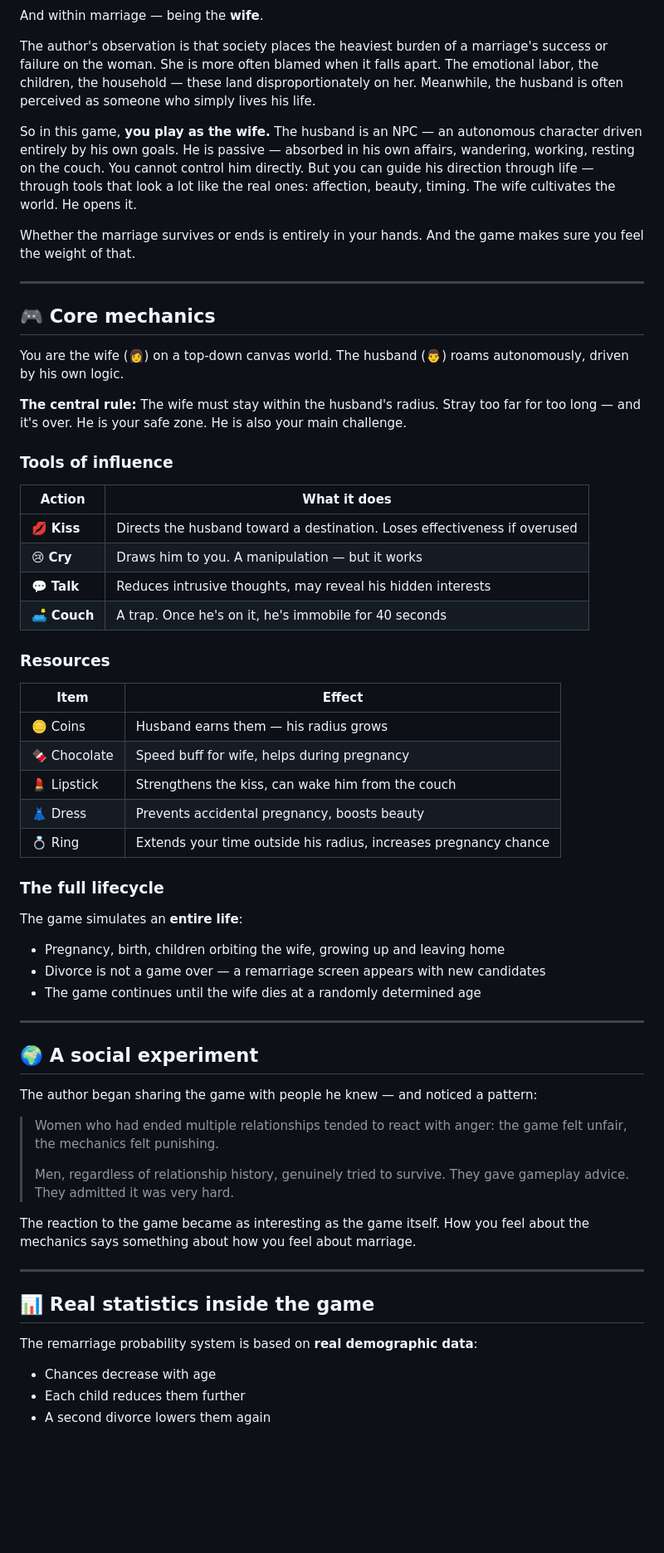
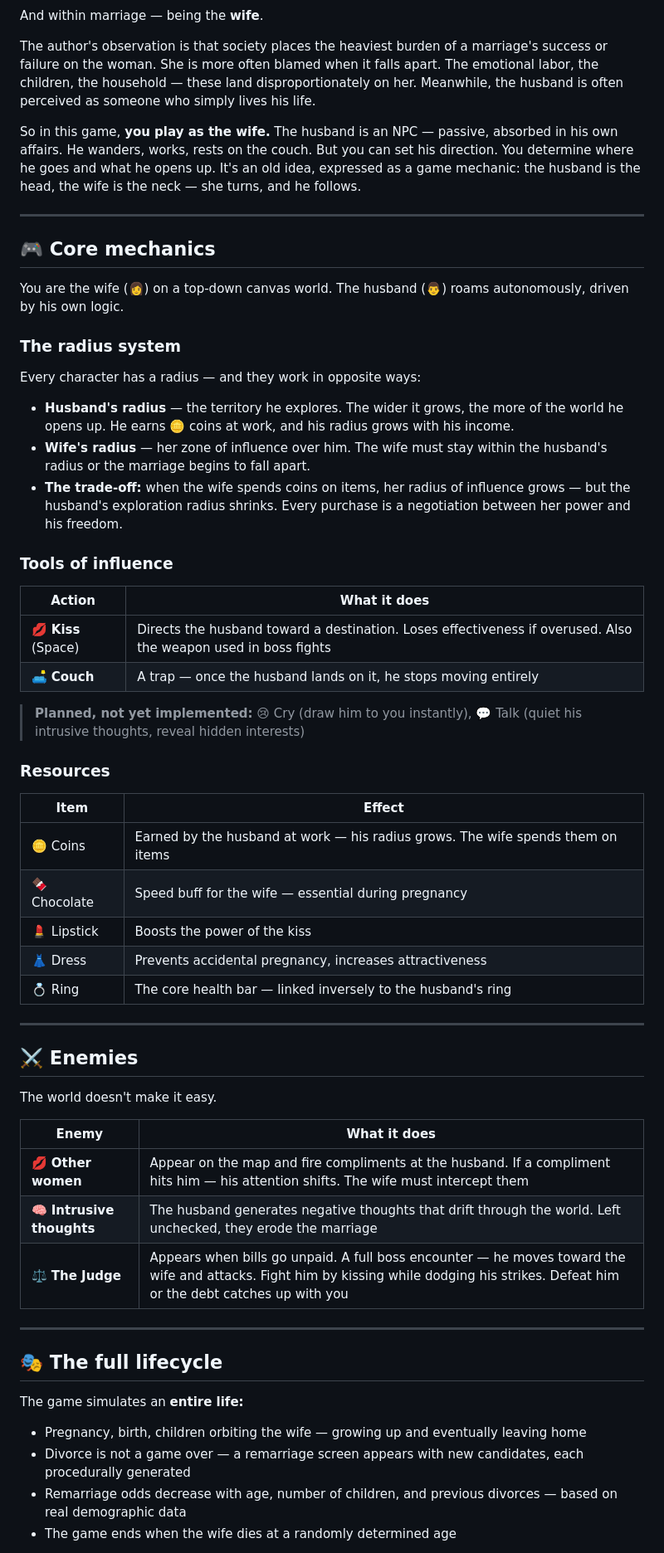
Before and after one commit to lexbayart/marriage-game, a Markdown page: README.md, the part around one of its changes. Shown at 83% size. Rendered like a GitHub page; blank space fills up the shorter version.

```diff
--- a/README.md
+++ b/README.md
@@ -34,9 +34,7 @@ And within marriage — being the **wife**.
 
 The author's observation is that society places the heaviest burden of a marriage's success or failure on the woman. She is more often blamed when it falls apart. The emotional labor, the children, the household — these land disproportionately on her. Meanwhile, the husband is often perceived as someone who simply lives his life.
 
-So in this game, **you play as the wife.** The husband is an NPC — an autonomous character driven entirely by his own goals. He is passive — absorbed in his own affairs, wandering, working, resting on the couch. You cannot control him directly. But you can guide his direction through life — through tools that look a lot like the real ones: affection, beauty, timing. The wife cultivates the world. He opens it.
-
-Whether the marriage survives or ends is entirely in your hands. And the game makes sure you feel the weight of that.
+So in this game, **you play as the wife.** The husband is an NPC — passive, absorbed in his own affairs. He wanders, works, rests on the couch. But you can set his direction. You determine where he goes and what he opens up. It's an old idea, expressed as a game mechanic: the husband is the head, the wife is the neck — she turns, and he follows.
 
 ---
 
@@ -44,53 +42,53 @@ Whether the marriage survives or ends is entirely in your hands. And the game ma
 
 You are the wife (👩) on a top-down canvas world. The husband (👨) roams autonomously, driven by his own logic.
 
-**The central rule:** The wife must stay within the husband's radius. Stray too far for too long — and it's over. He is your safe zone. He is also your main challenge.
+### The radius system
+
+Every character has a radius — and they work in opposite ways:
+
+- **Husband's radius** — the territory he explores. The wider it grows, the more of the world he opens up. He earns 🪙 coins at work, and his radius grows with his income.
+- **Wife's radius** — her zone of influence over him. The wife must stay within the husband's radius or the marriage begins to fall apart.
+- **The trade-off:** when the wife spends coins on items, her radius of influence grows — but the husband's exploration radius shrinks. Every purchase is a negotiation between her power and his freedom.
 
 ### Tools of influence
 
 | Action | What it does |
 |--------|-------------|
-| 💋 **Kiss** | Directs the husband toward a destination. Loses effectiveness if overused |
-| 😢 **Cry** | Draws him to you. A manipulation — but it works |
-| 💬 **Talk** | Reduces intrusive thoughts, may reveal his hidden interests |
-| 🛋️ **Couch** | A trap. Once he's on it, he's immobile for 40 seconds |
+| 💋 **Kiss** (Space) | Directs the husband toward a destination. Loses effectiveness if overused. Also the weapon used in boss fights |
+| 🛋️ **Couch** | A trap — once the husband lands on it, he stops moving entirely |
+
+> **Planned, not yet implemented:** 😢 Cry (draw him to you instantly), 💬 Talk (quiet his intrusive thoughts, reveal hidden interests)
 
 ### Resources
 
 | Item | Effect |
 |------|--------|
-| 🪙 Coins | Husband earns them — his radius grows |
-| 🍫 Chocolate | Speed buff for wife, helps during pregnancy |
-| 💄 Lipstick | Strengthens the kiss, can wake him from the couch |
-| 👗 Dress | Prevents accidental pregnancy, boosts beauty |
-| 💍 Ring | Extends your time outside his radius, increases pregnancy chance |
-
-### The full lifecycle
-
-The game simulates an **entire life**:
-- Pregnancy, birth, children orbiting the wife, growing up and leaving home
-- Divorce is not a game over — a remarriage screen appears with new candidates
-- The game continues until the wife dies at a randomly determined age
+| 🪙 Coins | Earned by the husband at work — his radius grows. The wife spends them on items |
+| 🍫 Chocolate | Speed buff for the wife — essential during pregnancy |
+| 💄 Lipstick | Boosts the power of the kiss |
+| 👗 Dress | Prevents accidental pregnancy, increases attractiveness |
+| 💍 Ring | The core health bar — linked inversely to the husband's ring |
 
 ---
 
-## 🌍 A social experiment
+## ⚔️ Enemies
 
-The author began sharing the game with people he knew — and noticed a pattern:
+The world doesn't make it easy.
 
-> Women who had ended multiple relationships tended to react with anger: the game felt unfair, the mechanics felt punishing.
->
-> Men, regardless of relationship history, genuinely tried to survive. They gave gameplay advice. They admitted it was very hard.
-
-The reaction to the game became as interesting as the game itself. How you feel about the mechanics says something about how you feel about marriage.
+| Enemy | What it does |
+|-------|-------------|
+| 💋 **Other women** | Appear on the map and fire compliments at the husband. If a compliment hits him — his attention shifts. The wife must intercept them |
+| 🧠 **Intrusive thoughts** | The husband generates negative thoughts that drift through the world. Left unchecked, they erode the marriage |
+| ⚖️ **The Judge** | Appears when bills go unpaid. A full boss encounter — he moves toward the wife and attacks. Fight him by kissing while dodging his strikes. Defeat him or the debt catches up with you |
 
 ---
 
-## 📊 Real statistics inside the game
+## 🎭 The full lifecycle
 
-The remarriage probability system is based on **real demographic data**:
+The game simulates an **entire life:**
 
-- Chances decrease with age
-- Each child reduces them further
-- A second divorce lowers them again
+- Pregnancy, birth, children orbiting the wife — growing up and eventually leaving home
+- Divorce is not a game over — a remarriage screen appears with new candidates, each procedurally generated
+- Remarriage odds decrease with age, number of children, and previous divorces — based on real demographic data
+- The game ends when the wife dies at a randomly determined age
 
```
Also changed, not shown: other parts of README.md (+45 -31 lines).
